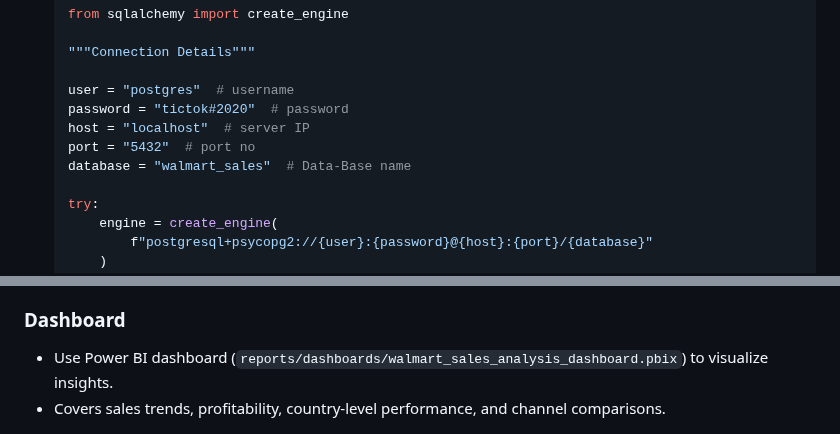
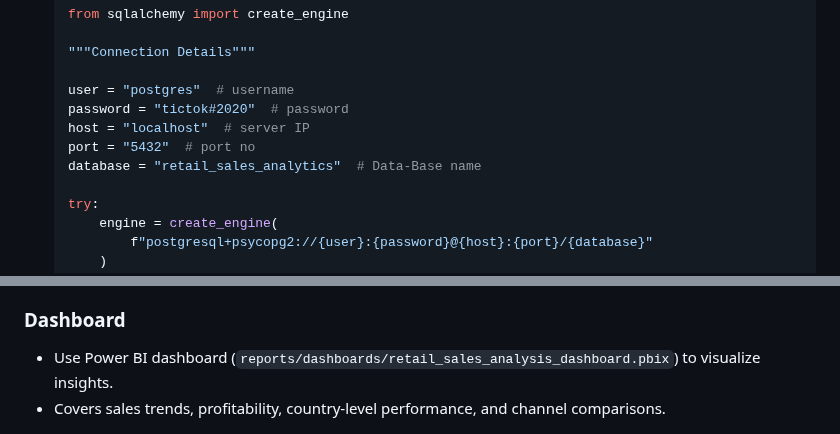
Before and after one commit to hemant4dsci/retail_e-commerce_sales_analytics, a Markdown page: README.md, 2 parts joined by grey strips. Drawn GitHub-style.

```diff
--- a/README.md
+++ b/README.md
@@ -138,7 +138,7 @@ The project workflow is organized into the following steps:
     password = "tictok#2020"  # password
     host = "localhost"  # server IP
     port = "5432"  # port no
-    database = "walmart_sales"  # Data-Base name
+    database = "retail_sales_analytics"  # Data-Base name
 
     try:
         engine = create_engine(
@@ -289,7 +289,7 @@ The project workflow is organized into the following steps:
 + These include summary statistics plots, histograms, correlation and bivariate plots, time-series trends, and discount/return impact visualizations.
 
 ### Dashboard
-+ Use Power BI dashboard (`reports/dashboards/walmart_sales_analysis_dashboard.pbix`) to visualize insights.
++ Use Power BI dashboard (`reports/dashboards/retail_sales_analysis_dashboard.pbix`) to visualize insights.
 + Covers sales trends, profitability, country-level performance, and channel comparisons.
 
 ![Dashboard Preview](reports/figures/dashboard_preview.png)
```
Also changed, not shown: other parts of README.md (+10 -10 lines).
